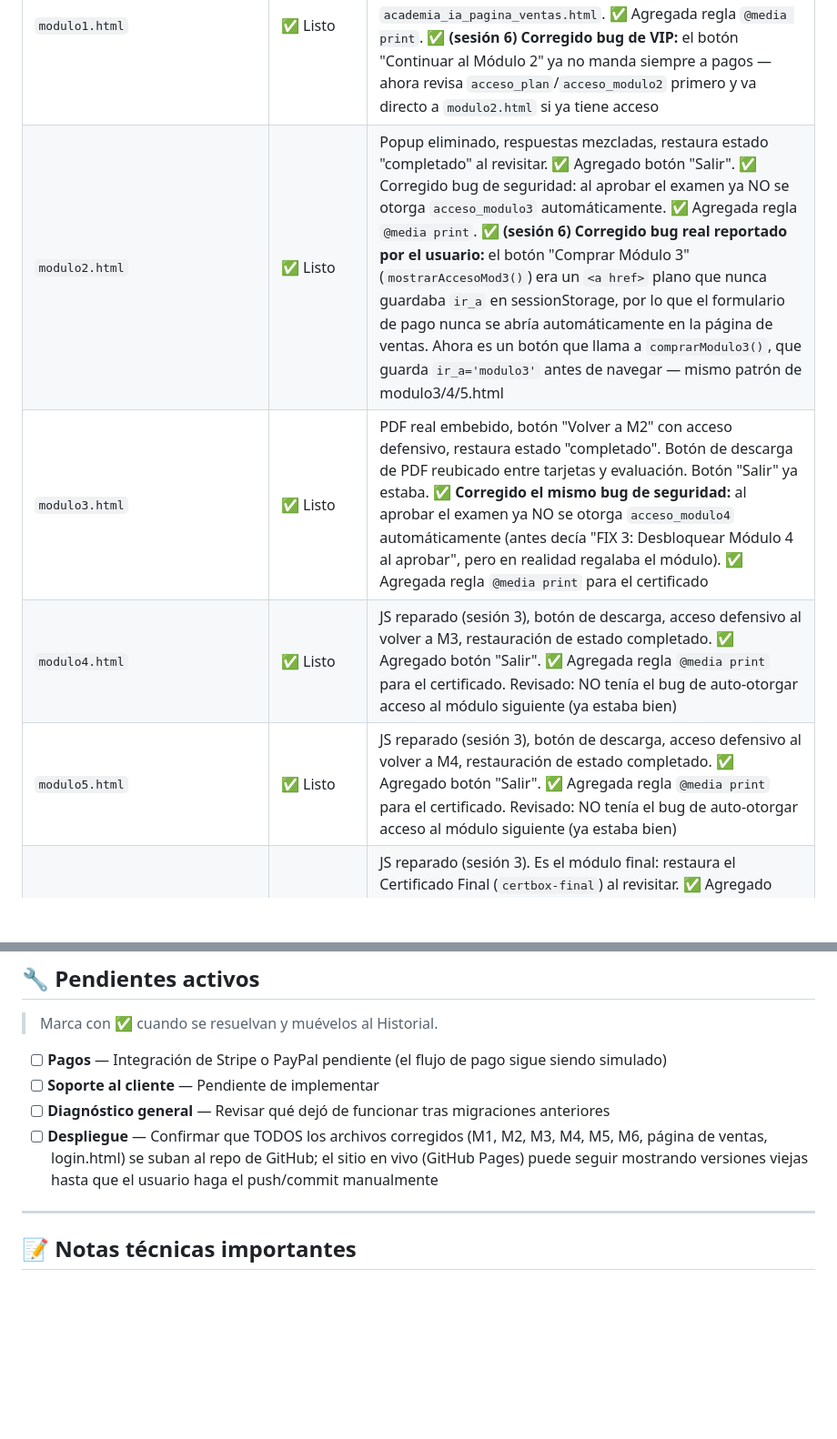
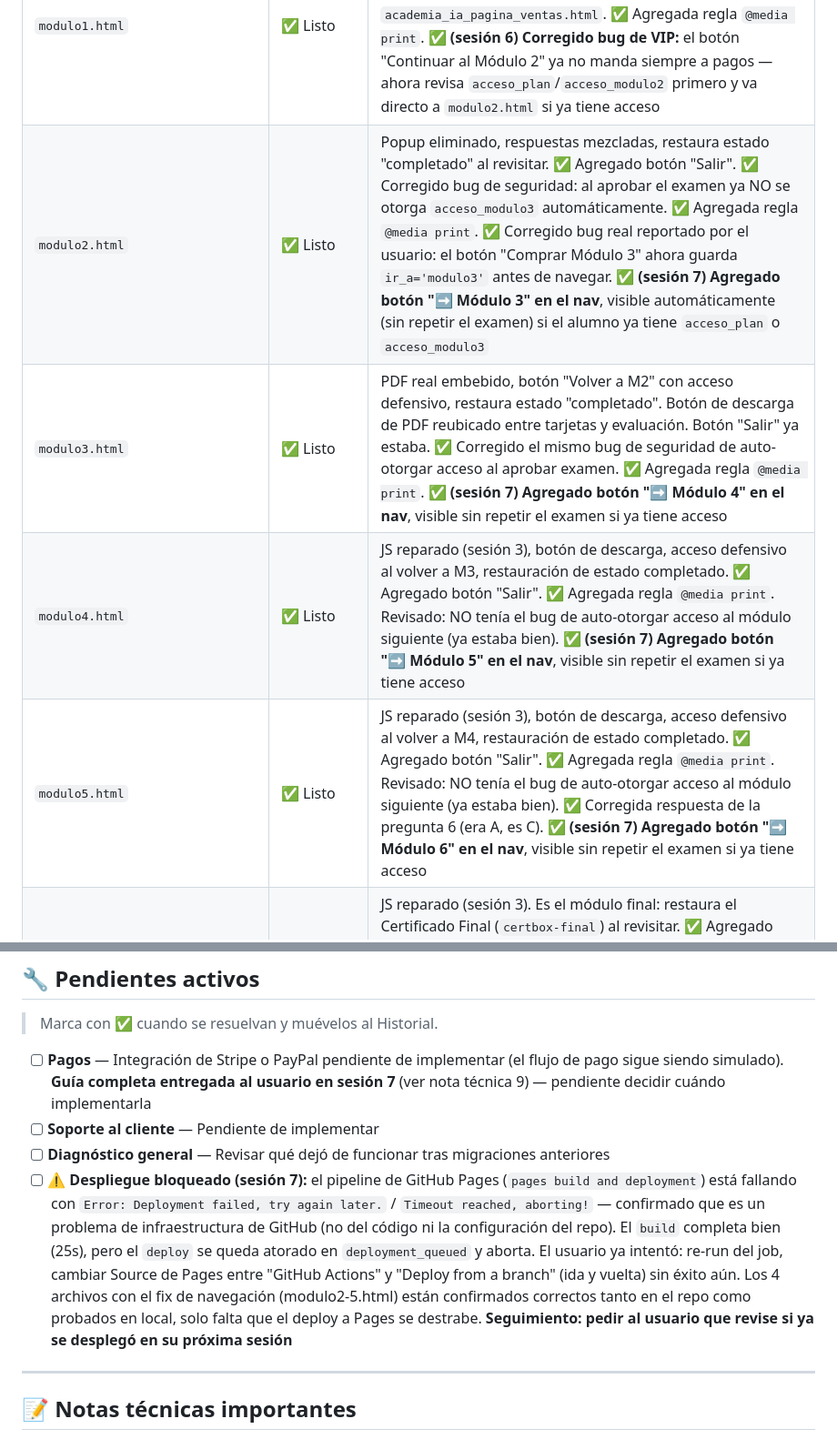
Before and after one commit to srgabarca-del/academia-ia-generaciones, a Markdown page: CLAUDE.md, 2 parts joined by grey strips. Shown at 91% size. Rendered like a GitHub page; blank space fills up the shorter version.

```diff
--- a/CLAUDE.md
+++ b/CLAUDE.md
@@ -110,10 +110,10 @@ sessionStorage.setItem('acceso_modulo6', '1');
 | Archivo | Estado | Notas |
 |---------|--------|-------|
 | `modulo1.html` | ✅ Listo | Reemplazado el placeholder `Material_Alumno_Modulo1.docx` por el PDF real `guia_modulo1_imprimible.pdf`. ✅ `cerrarSesion()` corregido: ahora redirige a `academia_ia_pagina_ventas.html`. ✅ Agregada regla `@media print`. ✅ **(sesión 6) Corregido bug de VIP:** el botón "Continuar al Módulo 2" ya no manda siempre a pagos — ahora revisa `acceso_plan`/`acceso_modulo2` primero y va directo a `modulo2.html` si ya tiene acceso |
-| `modulo2.html` | ✅ Listo | Popup eliminado, respuestas mezcladas, restaura estado "completado" al revisitar. ✅ Agregado botón "Salir". ✅ Corregido bug de seguridad: al aprobar el examen ya NO se otorga `acceso_modulo3` automáticamente. ✅ Agregada regla `@media print`. ✅ **(sesión 6) Corregido bug real reportado por el usuario:** el botón "Comprar Módulo 3" (`mostrarAccesoMod3()`) era un `<a href>` plano que nunca guardaba `ir_a` en sessionStorage, por lo que el formulario de pago nunca se abría automáticamente en la página de ventas. Ahora es un botón que llama a `comprarModulo3()`, que guarda `ir_a='modulo3'` antes de navegar — mismo patrón de modulo3/4/5.html |
-| `modulo3.html` | ✅ Listo | PDF real embebido, botón "Volver a M2" con acceso defensivo, restaura estado "completado". Botón de descarga de PDF reubicado entre tarjetas y evaluación. Botón "Salir" ya estaba. ✅ **Corregido el mismo bug de seguridad:** al aprobar el examen ya NO se otorga `acceso_modulo4` automáticamente (antes decía "FIX 3: Desbloquear Módulo 4 al aprobar", pero en realidad regalaba el módulo). ✅ Agregada regla `@media print` para el certificado |
-| `modulo4.html` | ✅ Listo | JS reparado (sesión 3), botón de descarga, acceso defensivo al volver a M3, restauración de estado completado. ✅ Agregado botón "Salir". ✅ Agregada regla `@media print` para el certificado. Revisado: NO tenía el bug de auto-otorgar acceso al módulo siguiente (ya estaba bien) |
-| `modulo5.html` | ✅ Listo | JS reparado (sesión 3), botón de descarga, acceso defensivo al volver a M4, restauración de estado completado. ✅ Agregado botón "Salir". ✅ Agregada regla `@media print` para el certificado. Revisado: NO tenía el bug de auto-otorgar acceso al módulo siguiente (ya estaba bien) |
+| `modulo2.html` | ✅ Listo | Popup eliminado, respuestas mezcladas, restaura estado "completado" al revisitar. ✅ Agregado botón "Salir". ✅ Corregido bug de seguridad: al aprobar el examen ya NO se otorga `acceso_modulo3` automáticamente. ✅ Agregada regla `@media print`. ✅ Corregido bug real reportado por el usuario: el botón "Comprar Módulo 3" ahora guarda `ir_a='modulo3'` antes de navegar. ✅ **(sesión 7) Agregado botón "➡️ Módulo 3" en el nav**, visible automáticamente (sin repetir el examen) si el alumno ya tiene `acceso_plan` o `acceso_modulo3` |
+| `modulo3.html` | ✅ Listo | PDF real embebido, botón "Volver a M2" con acceso defensivo, restaura estado "completado". Botón de descarga de PDF reubicado entre tarjetas y evaluación. Botón "Salir" ya estaba. ✅ Corregido el mismo bug de seguridad de auto-otorgar acceso al aprobar examen. ✅ Agregada regla `@media print`. ✅ **(sesión 7) Agregado botón "➡️ Módulo 4" en el nav**, visible sin repetir el examen si ya tiene acceso |
+| `modulo4.html` | ✅ Listo | JS reparado (sesión 3), botón de descarga, acceso defensivo al volver a M3, restauración de estado completado. ✅ Agregado botón "Salir". ✅ Agregada regla `@media print`. Revisado: NO tenía el bug de auto-otorgar acceso al módulo siguiente (ya estaba bien). ✅ **(sesión 7) Agregado botón "➡️ Módulo 5" en el nav**, visible sin repetir el examen si ya tiene acceso |
+| `modulo5.html` | ✅ Listo | JS reparado (sesión 3), botón de descarga, acceso defensivo al volver a M4, restauración de estado completado. ✅ Agregado botón "Salir". ✅ Agregada regla `@media print`. Revisado: NO tenía el bug de auto-otorgar acceso al módulo siguiente (ya estaba bien). ✅ Corregida respuesta de la pregunta 6 (era A, es C). ✅ **(sesión 7) Agregado botón "➡️ Módulo 6" en el nav**, visible sin repetir el examen si ya tiene acceso |
 | `modulo6.html` | ✅ Listo | JS reparado (sesión 3). Es el módulo final: restaura el Certificado Final (`certbox-final`) al revisitar. ✅ Agregado botón "Salir". ✅ Agregada regla `@media print` para el certificado. ✅ **Corregidas 3 respuestas incorrectas en la evaluación**: pregunta 3 (era A, es D), pregunta 4 (era C, es A), pregunta 7 (era A, es D) |
 | `academia_ia_pagina_ventas.html` | ⚠️ Pendiente | Pagos no integrados (flujo de compra simulado con `setTimeout`). Contraseña temporal inútil eliminada del flujo de compra de módulo individual. Botón de confirmación de compra entra directo al módulo comprado. Registro gratuito del Módulo 1 exige verificación real de correo antes de otorgar acceso |
 | `login.html` | ✅ Listo (recién revisado) | Ya existía en el sitio (el usuario lo subió por primera vez a esta conversación). Es una página de login **real y funcional**: usa `signInWithEmailAndPassword` de Firebase, detecta emails VIP y les da acceso completo, tiene recuperación de contraseña (`sendPasswordResetEmail`), y redirige al módulo correcto usando `pago_archivo` guardado en `sessionStorage`. ✅ Se le agregó un enlace "← Volver al inicio" (a `academia_ia_pagina_ventas.html`) para quien entra por error y no quiere iniciar sesión |
@@ -123,10 +123,10 @@ sessionStorage.setItem('acceso_modulo6', '1');
 ## 🔧 Pendientes activos
 > Marca con ✅ cuando se resuelvan y muévelos al Historial.
 
-- [ ] **Pagos** — Integración de Stripe o PayPal pendiente (el flujo de pago sigue siendo simulado)
+- [ ] **Pagos** — Integración de Stripe o PayPal pendiente de implementar (el flujo de pago sigue siendo simulado). **Guía completa entregada al usuario en sesión 7** (ver nota técnica 9) — pendiente decidir cuándo implementarla
 - [ ] **Soporte al cliente** — Pendiente de implementar
 - [ ] **Diagnóstico general** — Revisar qué dejó de funcionar tras migraciones anteriores
-- [ ] **Despliegue** — Confirmar que TODOS los archivos corregidos (M1, M2, M3, M4, M5, M6, página de ventas, login.html) se suban al repo de GitHub; el sitio en vivo (GitHub Pages) puede seguir mostrando versiones viejas hasta que el usuario haga el push/commit manualmente
+- [ ] **⚠️ Despliegue bloqueado (sesión 7):** el pipeline de GitHub Pages (`pages build and deployment`) está fallando con `Error: Deployment failed, try again later.` / `Timeout reached, aborting!` — confirmado que es un problema de infraestructura de GitHub (no del código ni la configuración del repo). El `build` completa bien (25s), pero el `deploy` se queda atorado en `deployment_queued` y aborta. El usuario ya intentó: re-run del job, cambiar Source de Pages entre "GitHub Actions" y "Deploy from a branch" (ida y vuelta) sin éxito aún. Los 4 archivos con el fix de navegación (modulo2-5.html) están confirmados correctos tanto en el repo como probados en local, solo falta que el deploy a Pages se destrabe. **Seguimiento: pedir al usuario que revise si ya se desplegó en su próxima sesión**
 
 ---
 
```
Also changed, not shown: other parts of CLAUDE.md (+12 -2 lines).
